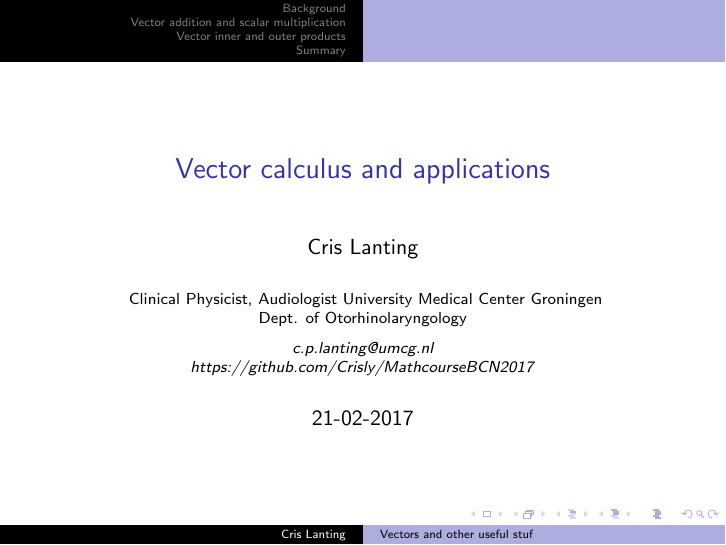
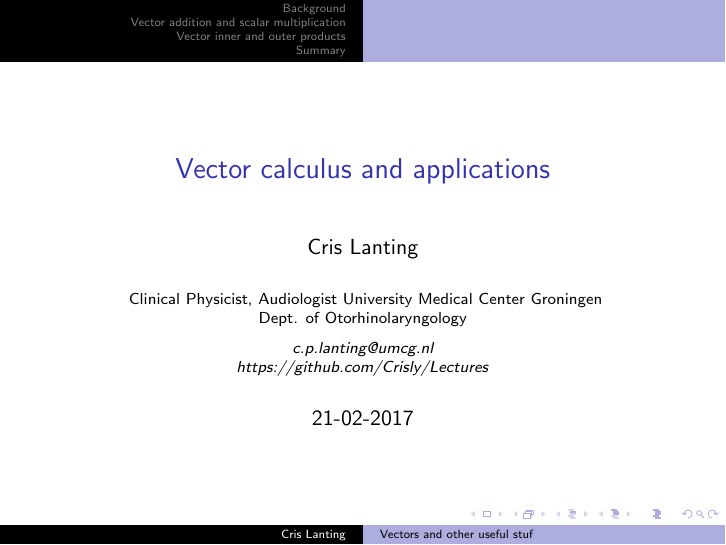
Before and after one commit to Crisly/Lectures, LaTeX slides (Vector Calculus (BCN Mathematics for Neuroscientists) 2017/math.tex): page 1 of 43. Compiled offline with pdfLaTeX.

Commit message:
update tex
changed github link

```diff
--- a/Vector Calculus (BCN Mathematics for Neuroscientists) 2017/math.tex
+++ b/Vector Calculus (BCN Mathematics for Neuroscientists) 2017/math.tex
@@ -93,7 +93,7 @@ University Medical Center Groningen \\ % Your institution for the title page
 Dept. of Otorhinolaryngology\\
 \medskip
 \textit{c.p.lanting@umcg.nl\\
-https://github.com/Crisly/MathcourseBCN2017}
+https://github.com/Crisly/Lectures}
 } % Your email address
 
 \date{21-02-2017} % Date, can be changed to a custom date
```
Also changed, not shown: Vector Calculus (BCN Mathematics for Neuroscientists) 2017/math.pdf, 2 other files.
